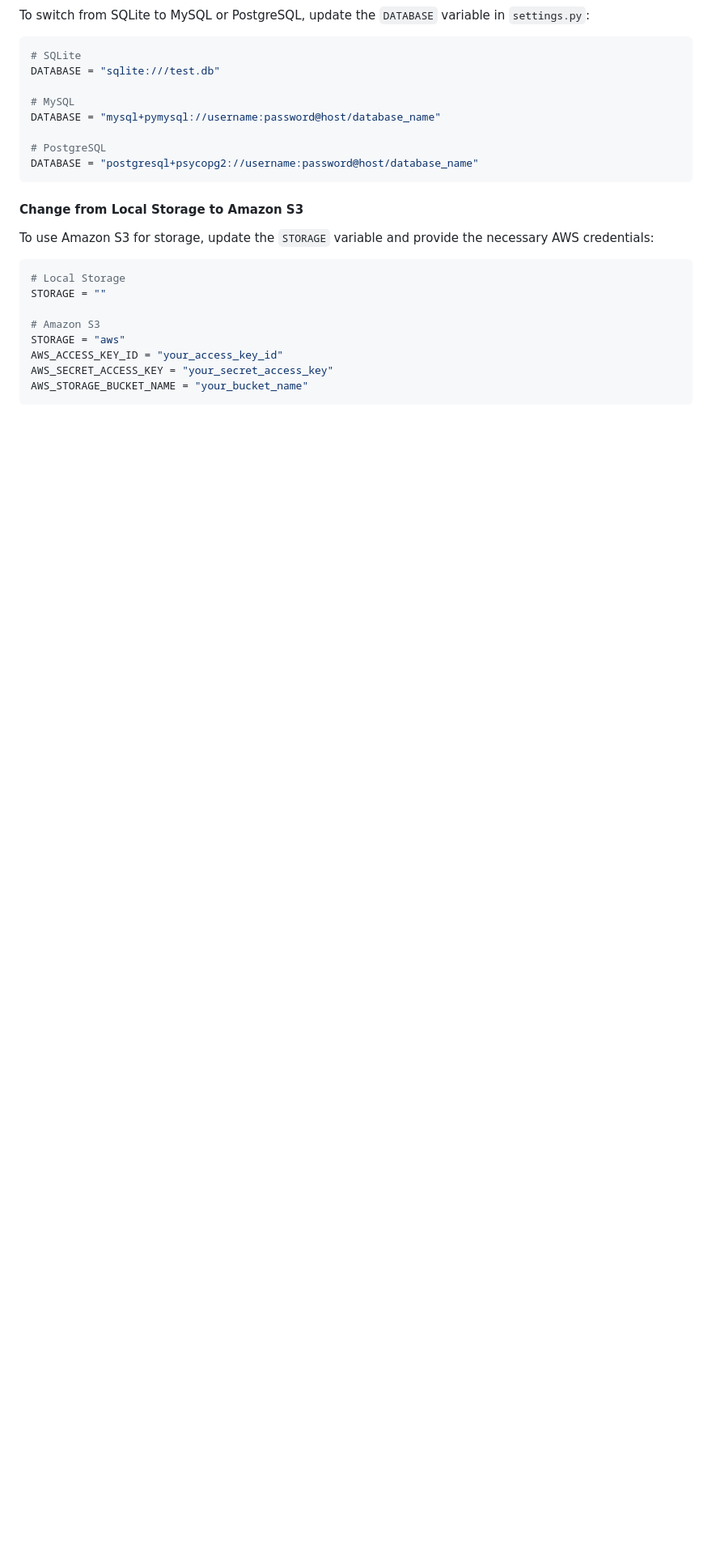
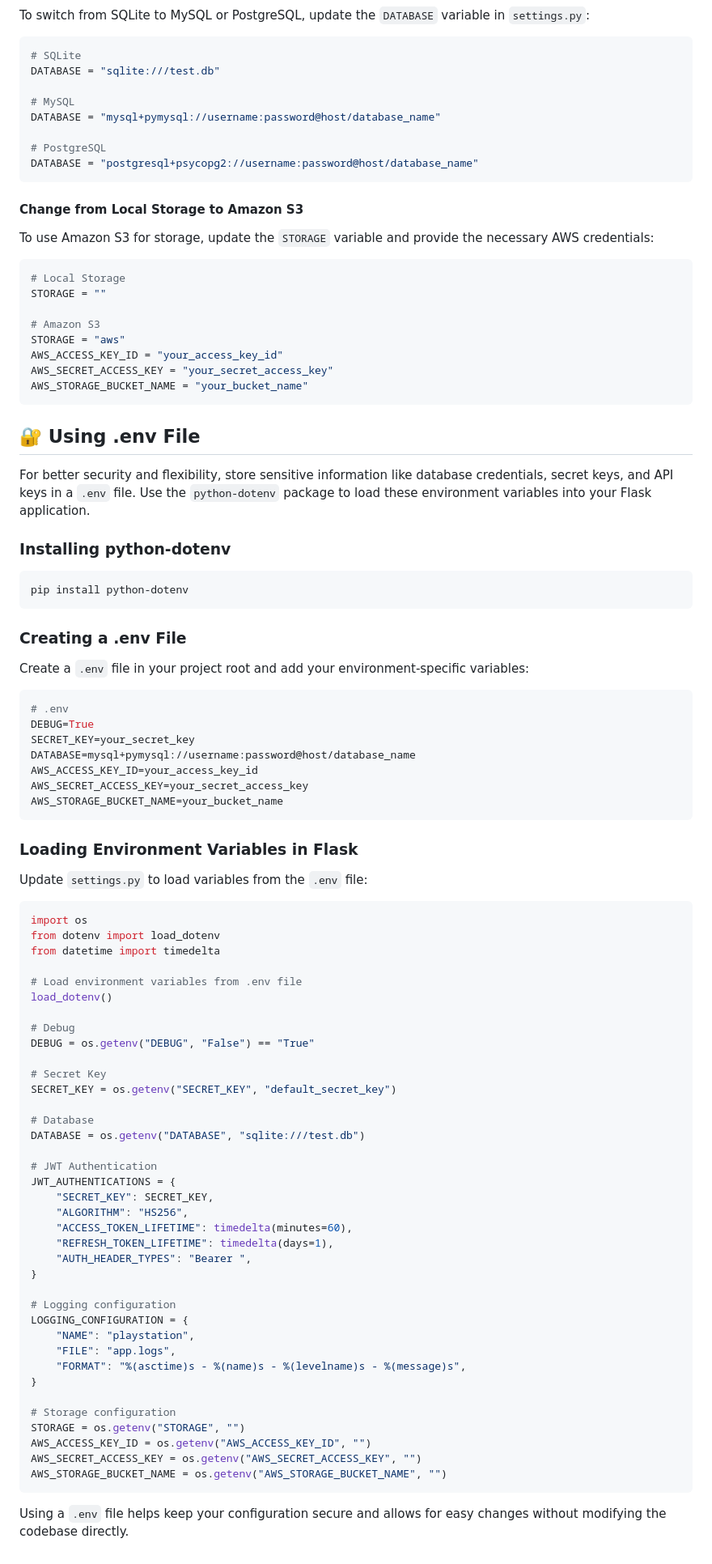
Before and after one commit to Wehda23/ps5-store, a Markdown page: Backend/playstation/README.md, the part around the change. Shown at 81% size. Drawn GitHub-style; blank space fills up the shorter version.

Commit message:
Playstation README.md Updated

````diff
--- a/Backend/playstation/README.md
+++ b/Backend/playstation/README.md
@@ -245,3 +245,73 @@ AWS_ACCESS_KEY_ID = "your_access_key_id"
 AWS_SECRET_ACCESS_KEY = "your_secret_access_key"
 AWS_STORAGE_BUCKET_NAME = "your_bucket_name"
 ```
+
+## 🔐 Using .env File
+
+For better security and flexibility, store sensitive information like database credentials, secret keys, and API keys in a `.env` file. Use the `python-dotenv` package to load these environment variables into your Flask application.
+
+### Installing python-dotenv
+
+```sh
+pip install python-dotenv
+```
+
+### Creating a .env File
+
+Create a `.env` file in your project root and add your environment-specific variables:
+
+```env
+# .env
+DEBUG=True
+SECRET_KEY=your_secret_key
+DATABASE=mysql+pymysql://username:password@host/database_name
+AWS_ACCESS_KEY_ID=your_access_key_id
+AWS_SECRET_ACCESS_KEY=your_secret_access_key
+AWS_STORAGE_BUCKET_NAME=your_bucket_name
+```
+
+### Loading Environment Variables in Flask
+
+Update `settings.py` to load variables from the `.env` file:
+
+```python
+import os
+from dotenv import load_dotenv
+from datetime import timedelta
+
+# Load environment variables from .env file
+load_dotenv()
+
+# Debug
+DEBUG = os.getenv("DEBUG", "False") == "True"
+
+# Secret Key
+SECRET_KEY = os.getenv("SECRET_KEY", "default_secret_key")
+
+# Database
+DATABASE = os.getenv("DATABASE", "sqlite:///test.db")
+
+# JWT Authentication
+JWT_AUTHENTICATIONS = {
+    "SECRET_KEY": SECRET_KEY,
+    "ALGORITHM": "HS256",
+    "ACCESS_TOKEN_LIFETIME": timedelta(minutes=60),
+    "REFRESH_TOKEN_LIFETIME": timedelta(days=1),
+    "AUTH_HEADER_TYPES": "Bearer ",
+}
+
+# Logging configuration
+LOGGING_CONFIGURATION = {
+    "NAME": "playstation",
+    "FILE": "app.logs",
+    "FORMAT": "%(asctime)s - %(name)s - %(levelname)s - %(message)s",
+}
+
+# Storage configuration
+STORAGE = os.getenv("STORAGE", "")
+AWS_ACCESS_KEY_ID = os.getenv("AWS_ACCESS_KEY_ID", "")
+AWS_SECRET_ACCESS_KEY = os.getenv("AWS_SECRET_ACCESS_KEY", "")
+AWS_STORAGE_BUCKET_NAME = os.getenv("AWS_STORAGE_BUCKET_NAME", "")
+```
+
+Using a `.env` file helps keep your configuration secure and allows for easy changes without modifying the codebase directly.
````
